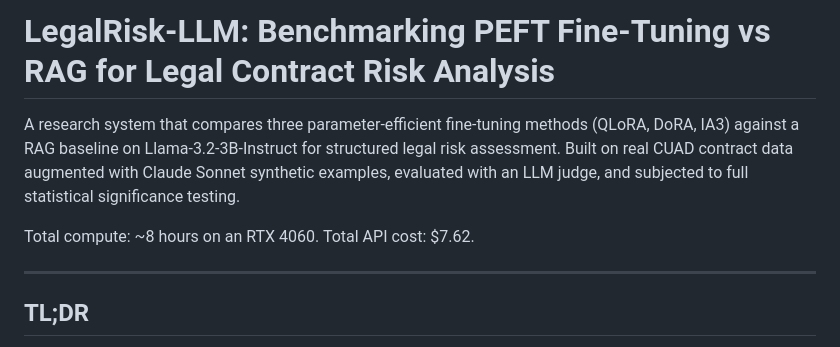
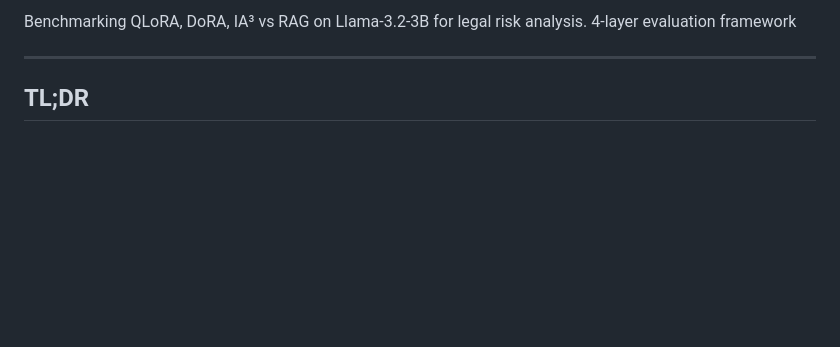
Before and after one commit to navinsreyas/LLM-Finetune-LegalRisk, a Markdown page: README.md, the part around the change. GitHub-like rendering; blank space fills up the shorter version.

```diff
--- a/README.md
+++ b/README.md
@@ -1,8 +1,4 @@
-# LegalRisk-LLM: Benchmarking PEFT Fine-Tuning vs RAG for Legal Contract Risk Analysis
-
-A research system that compares three parameter-efficient fine-tuning methods (QLoRA, DoRA, IA3) against a RAG baseline on Llama-3.2-3B-Instruct for structured legal risk assessment. Built on real CUAD contract data augmented with Claude Sonnet synthetic examples, evaluated with an LLM judge, and subjected to full statistical significance testing.
-
-Total compute: ~8 hours on an RTX 4060. Total API cost: $7.62.
+Benchmarking QLoRA, DoRA, IA³ vs RAG on Llama-3.2-3B for legal risk analysis. 4-layer evaluation framework
 
 ---
 
```
